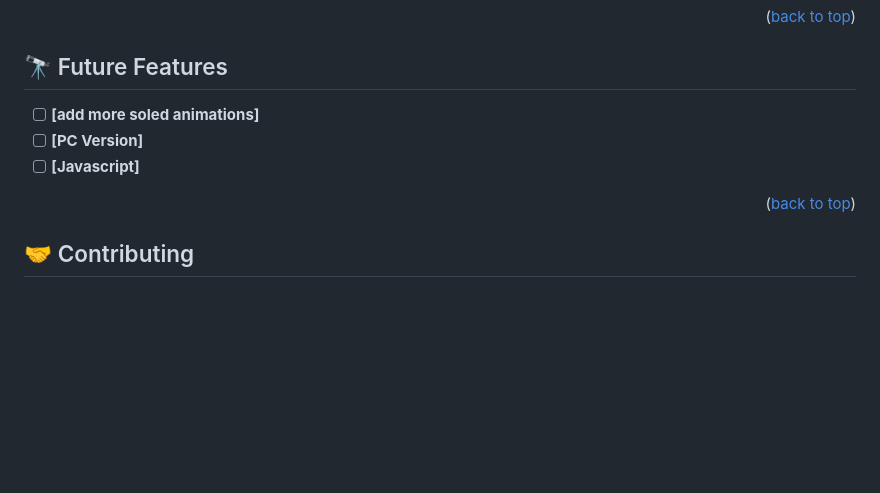
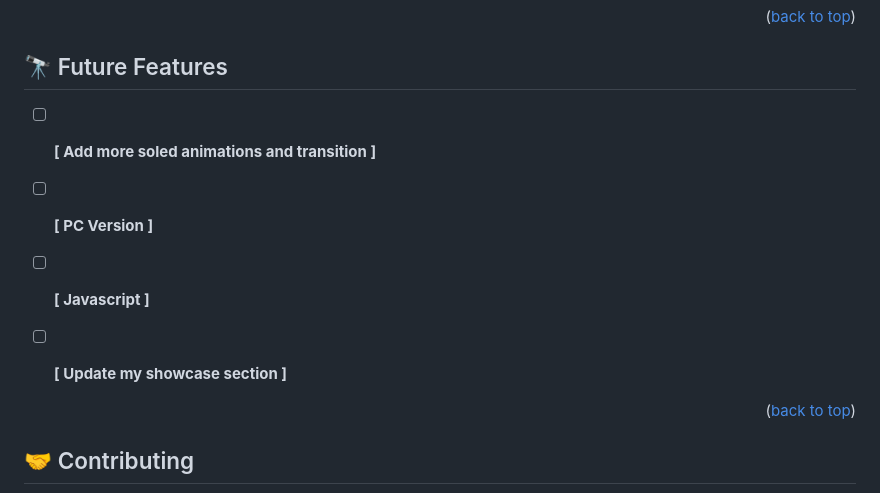
Before and after one commit to Abbas-Aljuaifari/The-Portfolio, a Markdown page: README.md, the part around the change. Drawn GitHub-style; blank space fills up the shorter version.

```diff
--- a/README.md
+++ b/README.md
@@ -141,9 +141,11 @@ npx eslint .
 
 ## 🔭 Future Features <a name="future-features"></a>
 
-- [ ] **[add more soled animations]**
-- [ ] **[PC Version]**
-- [ ] **[Javascript]**
+- [ ] **[ Add more soled animations and transition ]**
+- [ ] **[ PC Version ]**
+- [ ] **[ Javascript ]**
+- [ ] **[ Update my showcase section ]**
+
 
 <p align="right">(<a href="#readme-top">back to top</a>)</p>
 
```
